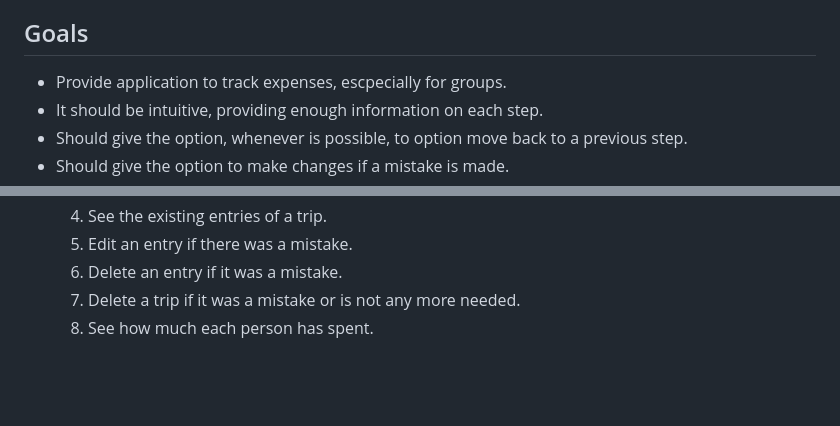
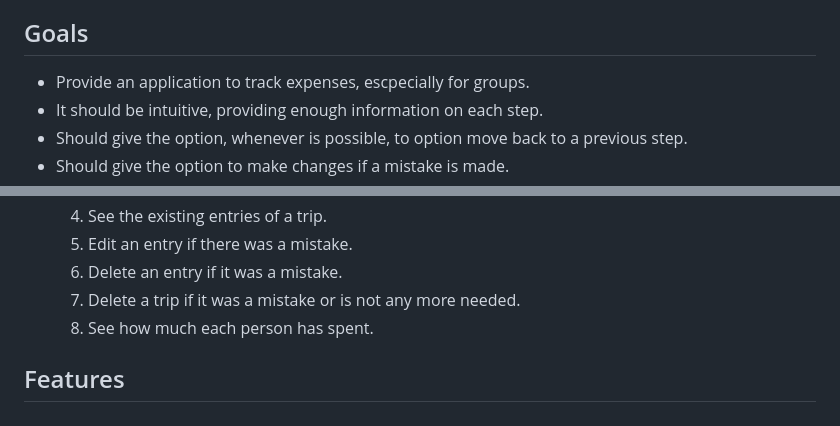
Before and after one commit to fsjavier/trip-split, a Markdown page: README.md, 2 parts joined by grey strips. Drawn GitHub-style; blank space fills up the shorter version.

```diff
--- a/README.md
+++ b/README.md
@@ -21,7 +21,7 @@ It enables users to seamlessly add, edit, or remove trips and their costs. Addit
 
 ## Goals
 
-* Provide application to track expenses, escpecially for groups.
+* Provide an application to track expenses, escpecially for groups.
 * It should be intuitive, providing enough information on each step.
 * Should give the option, whenever is possible, to option move back to a previous step.
 * Should give the option to make changes if a mistake is made.
@@ -39,3 +39,6 @@ It enables users to seamlessly add, edit, or remove trips and their costs. Addit
   6. Delete an entry if it was a mistake.
   7. Delete a trip if it was a mistake or is not any more needed.
   8. See how much each person has spent.
+
+
+## Features
```
Also changed, not shown: documentation/readme_images/create-new-trip-currency.png (added), documentation/readme_images/create-new-trip-expense.png (added), documentation/readme_images/create-new-trip-name.png (added), documentation/readme_images/welcome-menu.png (added).
